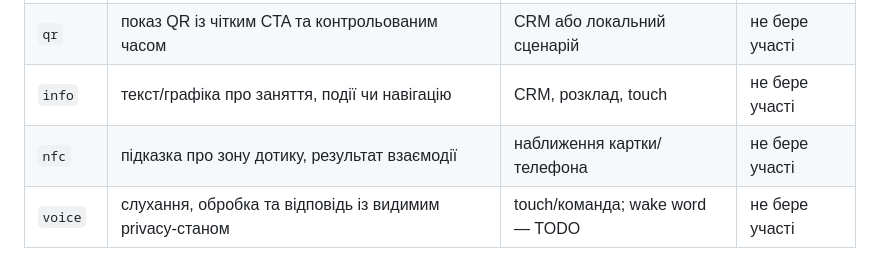
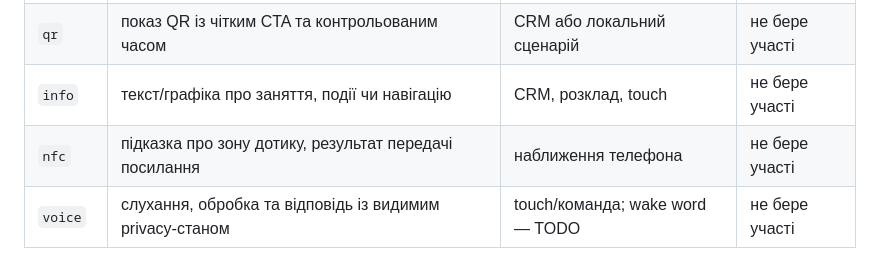
Before and after one commit to itroboticsmanager-rgb/itr-robi, a Markdown page: docs/architecture.md, the part around one of its changes. Rendered like a GitHub page.

```diff
--- a/docs/architecture.md
+++ b/docs/architecture.md
@@ -65,7 +65,7 @@ flowchart TB
 | `mascot` | анімоване обличчя, реакція на присутність, погляд у бік людини | idle, локальна подія | активна |
 | `qr` | показ QR із чітким CTA та контрольованим часом | CRM або локальний сценарій | не бере участі |
 | `info` | текст/графіка про заняття, події чи навігацію | CRM, розклад, touch | не бере участі |
-| `nfc` | підказка про зону дотику, результат взаємодії | наближення картки/телефона | не бере участі |
+| `nfc` | підказка про зону дотику, результат передачі посилання | наближення телефона | не бере участі |
 | `voice` | слухання, обробка та відповідь із видимим privacy-станом | touch/команда; wake word — TODO | не бере участі |
 
 Режим не повинен напряму «володіти» обладнанням. Він формує намір, а action scheduler безпечно розподіляє дисплей, звук і RGB.
```
Also changed, not shown: other parts of docs/architecture.md (+1 -1 lines), docs/enclosure.md (+1 -1 lines), docs/hardware.md (+2 -2 lines).
